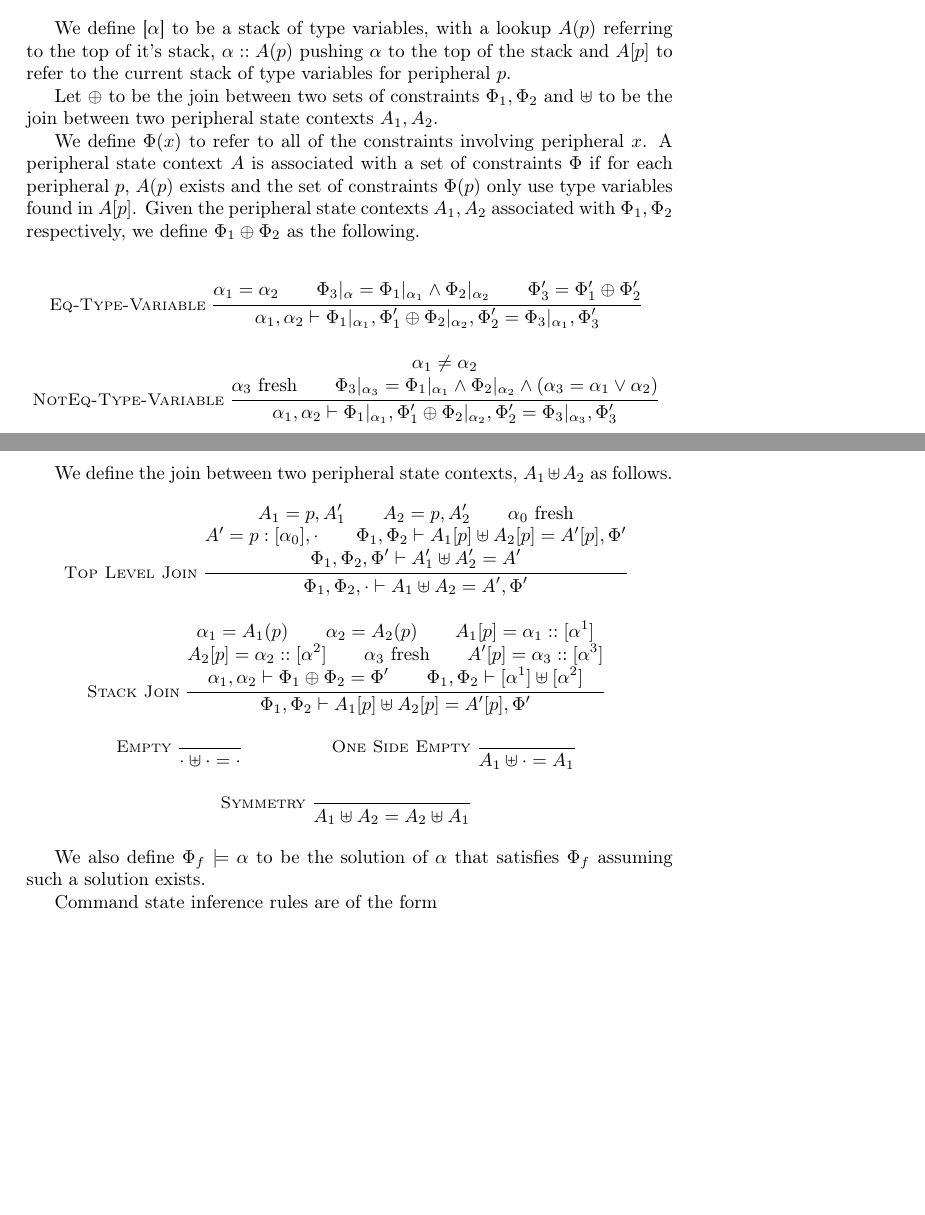
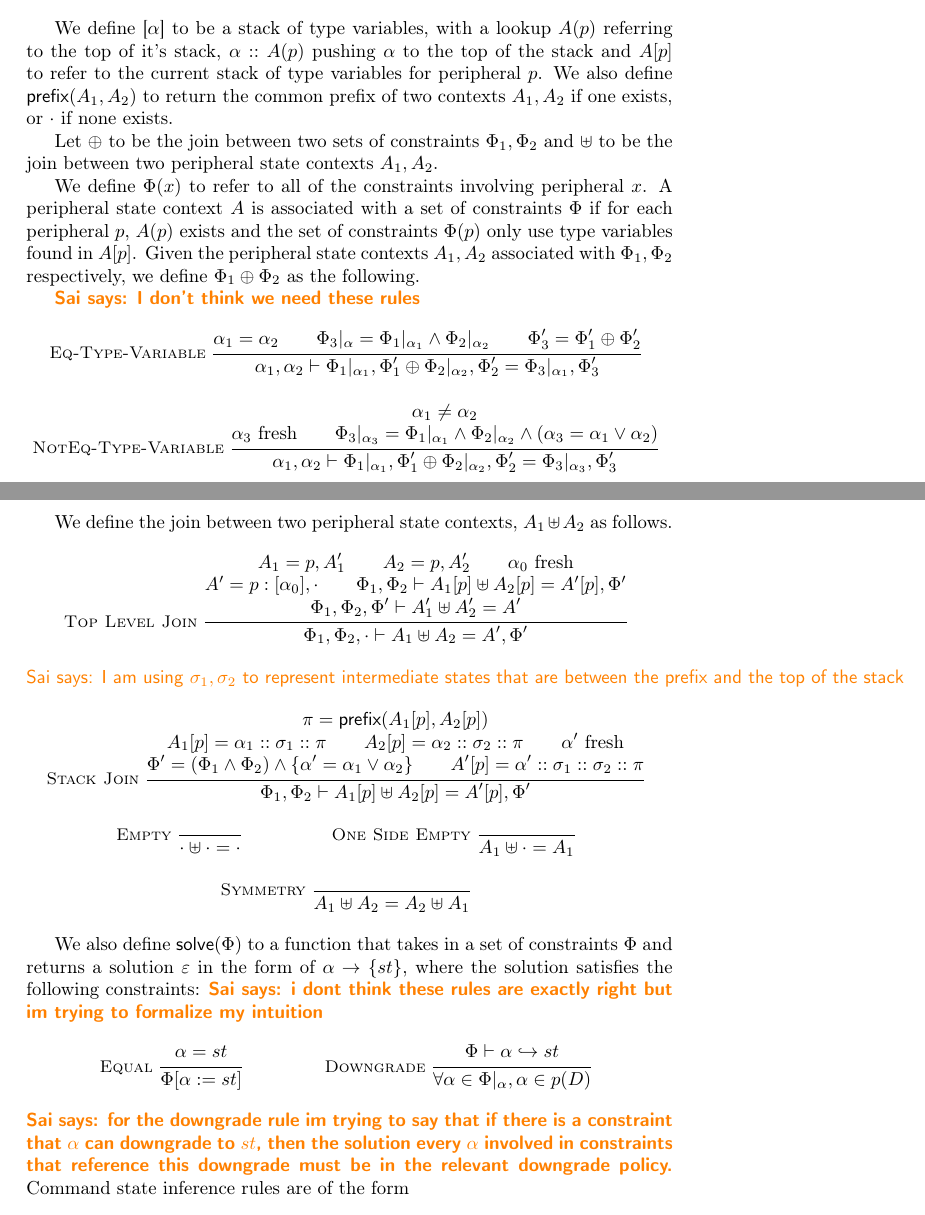
Before and after one commit to TheDeveloper101/Automatic-Energy-Analysis-Type-System, a LaTeX document (main.tex, which reads typing.tex): two parts of pages 2 and 3 of 7, joined at a grey line, cut so that both start at the same text, the shorter picture padded with empty space. Compiled offline with pdfLaTeX.

Commit message:
started trying to formalize the rules for a solution, and updated rules for context joins

```diff
--- a/typing.tex
+++ b/typing.tex
@@ -61,7 +61,7 @@ We have the following additional inference contexts:
 \end{array}
 \]
 
-We define [$\alpha$] to be a stack of type variables, with a lookup $A(p)$ referring to the top of it's stack, $\alpha :: A(p)$ pushing $\alpha$ to the top of the stack and $A[p]$ to refer to the current stack of type variables for peripheral $p$.
+We define [$\alpha$] to be a stack of type variables, with a lookup $A(p)$ referring to the top of it's stack, $\alpha :: A(p)$ pushing $\alpha$ to the top of the stack and $A[p]$ to refer to the current stack of type variables for peripheral $p$. We also define $\m{prefix}(A_1, A_2)$ to return the common prefix of two contexts $A_1, A_2$ if one exists, or $\cdot$ if none exists.
 
 Let $\oplus$ to be the join between two sets of constraints $\Phi_1, \Phi_2$ and $\uplus$ to be the join between two peripheral state contexts $A_1, A_2$.
 
@@ -69,7 +69,7 @@ We define $\Phi(x)$ to refer to all of the constraints involving peripheral $x$.
  A peripheral state context $A$ is associated with a set of constraints $\Phi$ if for each peripheral $p$, $A(p)$ exists and the set of constraints $\Phi(p)$ only use type variables found in $A[p]$.
 Given the peripheral state contexts $A_1, A_2$ associated with $\Phi_1, \Phi_2$ respectively, we define $\Phi_1 \oplus \Phi_2$ as the following.
 
-
+\sai{I don't think we need these rules}
 \begin{mathpar}
     \inferrule*[left=Eq-Type-Variable]{
      \alpha_1 = \alpha_2 \\ \Phi_3|_{\alpha} = \Phi_1|_{\alpha_1} \land \Phi_2|_{\alpha_2} \\ \Phi_3' = \Phi_1' \oplus \Phi_2'
@@ -97,12 +97,12 @@ A_1 = p, A_1' \\ A_2 = p, A_2' \\ \alpha_0 \text{ fresh} \\ A' = p : [\alpha_0],
 \Phi_1, \Phi_2, \cdot \vdash A_1 \uplus A_2 = A', \Phi'
 }
 
+\sai{I am using $\sigma_1, \sigma_2$ to represent intermediate states that are between the prefix and the top of the stack}
+
 \inferrule*[left=Stack Join]
-{
- \alpha_1 = A_1(p) \\ \alpha_2 = A_2(p) \\ A_1[p] = \alpha_1 :: [\alpha^1] \\ A_2[p] = \alpha_2 :: [\alpha^2] \\ \alpha_3 \text{ fresh} \\ A'[p] = \alpha_3 :: [\alpha^3] \\ \alpha_1, \alpha_2 \vdash \Phi_1 \oplus \Phi_2 = \Phi' \\ \Phi_1, \Phi_2 \vdash [\alpha^1] \uplus [\alpha^2]
+{ \pi = \m{prefix}(A_1[p], A_2[p]) \\ A_1[p] = \alpha_1 :: \sigma_1 :: \pi \\ A_2[p] = \alpha_2 :: \sigma_2 :: \pi \\ \alpha' \text{ fresh} \\ \Phi' = (\Phi_1 \land \Phi_2) \land \{ \alpha' = \alpha_1 \lor \alpha_2 \} \\ A'[p] = \alpha' :: \sigma_1 :: \sigma_2 :: \pi
 }
-{
-\Phi_1, \Phi_2 \vdash A_1[p] \uplus A_2[p] = A'[p], \Phi'
+{ \Phi_1, \Phi_2 \vdash A_1[p] \uplus A_2[p] = A'[p], \Phi'
 }
 
 \inferrule*[left=Empty]
@@ -120,8 +120,24 @@ A_1 = p, A_1' \\ A_2 = p, A_2' \\ \alpha_0 \text{ fresh} \\ A' = p : [\alpha_0],
 {A_1 \uplus A_2 = A_2 \uplus A_1}
 \end{mathpar}
 
-We also define $\Phi_f \models \alpha$ to be the solution of $\alpha$ that satisfies $\Phi_f$ assuming such a solution exists.
+We also define $\m{solve}(\Phi)$ to a function that takes in a set of constraints $\Phi$ and returns a solution $\varepsilon$ in the form of $\alpha \rightarrow \{st\}$, where the solution satisfies the following constraints: \sai{i dont think these rules are exactly right but im trying to formalize my intuition}
+\begin{mathpar}
+    \inferrule*[left=Equal]
+    {
+    \alpha = st
+    }{
+    \Phi[\alpha := st]
+    }
 
+    \inferrule*[left=Downgrade]
+    {
+    \Phi \vdash \alpha \hookrightarrow st
+    }{
+    \forall \alpha \in \Phi|_{\alpha}, \alpha \in p(D)
+    }
+
+\end{mathpar}
+    \sai{for the downgrade rule im trying to say that if there is a constraint that $\alpha$ can downgrade to $st$, then the solution every $\alpha$ involved in constraints that reference this downgrade must be in the relevant downgrade policy.}
 Command state inference rules are of the form $$
 \begin{aligned}
     \fbox{$\tctx, A, \Phi \vdash c \rightarrow A', \Phi'$}
```
Also changed, not shown: typing.tex (2 more changed lines).
